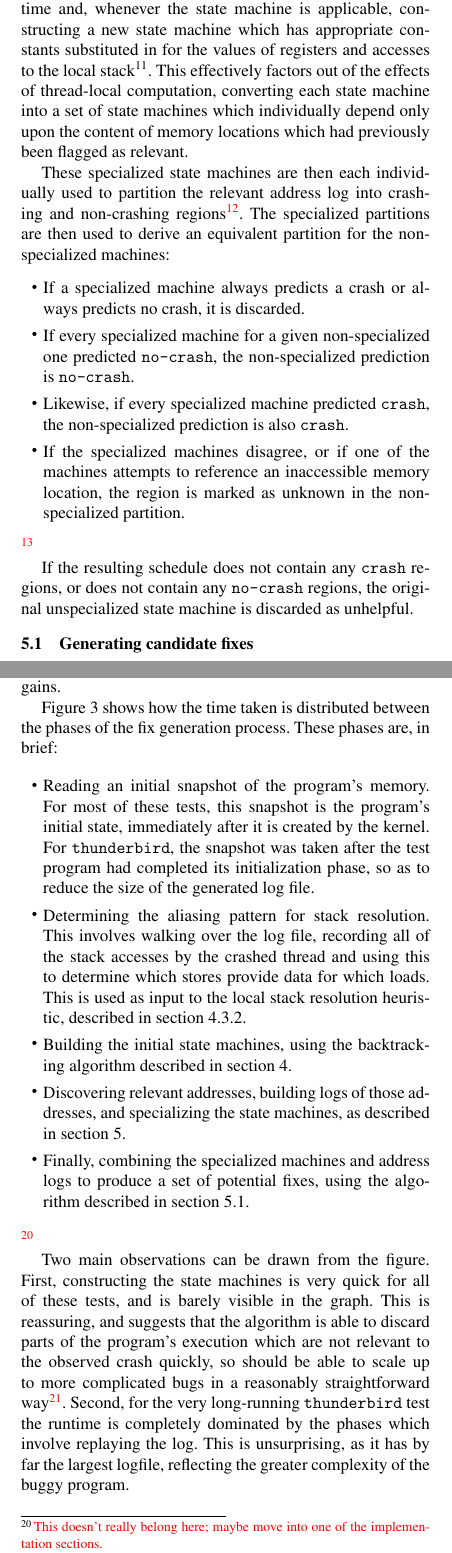
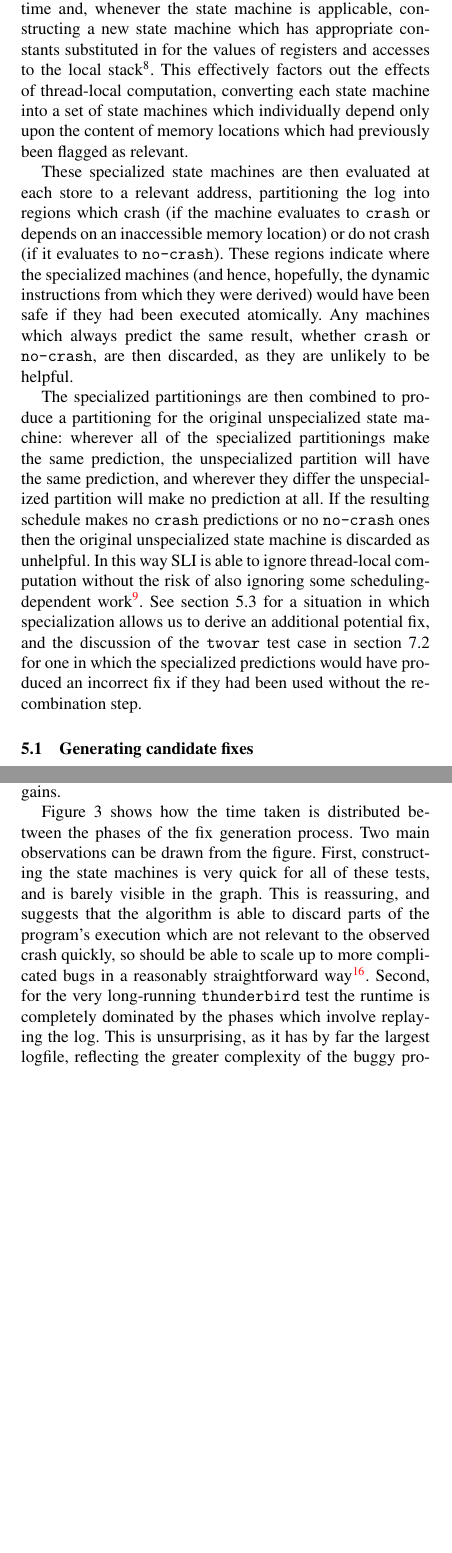
Before and after one commit to sos22/Eurosys2011, a LaTeX paper (p3.tex): two parts of the columns of pages 6 and 9 of 15, joined at a grey line, cut so that both start at the same text, the shorter picture padded with empty space. Compiled offline with pdfLaTeX; a missing font is replaced by an installed copy or a similar font.

Commit message:
Better description of machine specialization, and also generally tidy up a bit.

```diff
--- a/p3.tex
+++ b/p3.tex
@@ -641,33 +635,37 @@ state machine is applicable, constructing a new state machine which
 has appropriate constants substituted in for the values of registers
 and accesses to the local stack\footnote{This may result in the
   construction of duplicate machines, which are eliminated in the
-  obvious way.}.  This effectively factors out of the effects of
+  obvious way.}.  This effectively factors out the effects of
 thread-local computation, converting each state machine into a set of
 state machines which individually depend only upon the content of
 memory locations which had previously been flagged as relevant.
 
-These specialized state machines are then each individually used to
-partition the relevant address log into crashing and non-crashing
-regions\editorial{How?  Kind of obvious, but might be worth
-  explaining.}. The specialized partitions are then used to derive an
-equivalent partition for the non-specialized machines:
+These specialized state machines are then evaluated at each store to a
+relevant address, partitioning the log into regions which crash (if
+the machine evaluates to \verb|crash| or depends on an inaccessible
+memory location) or do not crash (if it evaluates to \verb|no-crash|).
+These regions indicate where the specialized machines (and hence,
+hopefully, the dynamic instructions from which they were derived)
+would have been safe if they had been executed atomically.  Any
+machines which always predict the same result, whether \verb|crash| or
+\verb|no-crash|, are then discarded, as they are unlikely to be
+helpful.
 
-\begin{itemize}
-\item If a specialized machine always predicts a crash or always
-  predicts no crash, it is discarded.
-\item If every specialized machine for a given non-specialized one
-  predicted \verb|no-crash|, the non-specialized prediction is
-  \verb|no-crash|.
-\item Likewise, if every specialized machine predicted \verb|crash|,
-  the non-specialized prediction is also \verb|crash|.
-\item If the specialized machines disagree, or if one of the machines
-  attempts to reference an inaccessible memory location, the region is
-  marked as unknown in the non-specialized partition.
-\end{itemize}\editorial{...}
-
-If the resulting schedule does not contain any \verb|crash| regions,
-or does not contain any \verb|no-crash| regions, the original
-unspecialized state machine is discarded as unhelpful.
+The specialized partitionings are then combined to produce a
+partitioning for the original unspecialized state machine: wherever
+all of the specialized partitionings make the same prediction, the
+unspecialized partition will have the same prediction, and wherever
+they differ the unspecialized partition will make no prediction at
+all.  If the resulting schedule makes no \verb|crash| predictions or
+no \verb|no-crash| ones then the original unspecialized state machine
+is discarded as unhelpful.  In this way SLI is able to ignore
+thread-local computation without the risk of also ignoring some
+scheduling-dependent work\editorial{Rephrase}.  See section
+\ref{sect:final_example} for a situation in which specialization
+allows us to derive an additional potential fix, and the discussion of
+the \verb|twovar| test case in section \ref{sect:bug_descr} for one in
+which the specialized predictions would have produced an incorrect fix
+if they had been used without the recombination step.
 
 \subsection{Generating candidate fixes}
 \label{sect:gen_fix}
@@ -1016,43 +1015,18 @@ gains.
 \end{figure*}
 
 Figure \ref{fig:phasedistribution} shows how the time taken is
-distributed between the phases of the fix generation process.  These
-phases are, in brief:
-
-\begin{itemize}
-\item Reading an initial snapshot of the program's memory.  For most
-  of these tests, this snapshot is the program's initial state,
-  immediately after it is created by the kernel.  For
-  \verb|thunderbird|, the snapshot was taken after the test program
-  had completed its initialization phase, so as to reduce the size of
-  the generated log file.
-\item Determining the aliasing pattern for stack resolution.  This
-  involves walking over the log file, recording all of the stack
-  accesses by the crashed thread and using this to determine which
-  stores provide data for which loads.  This is used as input to the
-  local stack resolution heuristic, described in section
-  \ref{sect:resolvestack}.
-\item Building the initial state machines, using the backtracking
-  algorithm described in section \ref{sect:build_state_machines}.
-\item Discovering relevant addresses, building logs of those
-  addresses, and specializing the state machines, as described in
-  section \ref{sect:multi_threading}.
-\item Finally, combining the specialized machines and address logs to
-  produce a set of potential fixes, using the algorithm described in
-  section \ref{sect:gen_fix}.
-\end{itemize}\editorial{This doesn't really belong here; maybe move into one of the implementation sections.}
-
-Two main observations can be drawn from the figure.  First,
-constructing the state machines is very quick for all of these tests,
-and is barely visible in the graph.  This is reassuring, and suggests
-that the algorithm is able to discard parts of the program's execution
-which are not relevant to the observed crash quickly, so should be
-able to scale up to more complicated bugs in a reasonably
-straightforward way\editorial{Not sure I believe that}.  Second, for
-the very long-running \verb|thunderbird| test the runtime is
-completely dominated by the phases which involve replaying the log.
-This is unsurprising, as it has by far the largest logfile, reflecting
-the greater complexity of the buggy program.
+distributed between the phases of the fix generation process.  Two
+main observations can be drawn from the figure.  First, constructing
+the state machines is very quick for all of these tests, and is barely
+visible in the graph.  This is reassuring, and suggests that the
+algorithm is able to discard parts of the program's execution which
+are not relevant to the observed crash quickly, so should be able to
+scale up to more complicated bugs in a reasonably straightforward
+way\editorial{Not sure I believe that}.  Second, for the very
+long-running \verb|thunderbird| test the runtime is completely
+dominated by the phases which involve replaying the log.  This is
+unsurprising, as it has by far the largest logfile, reflecting the
+greater complexity of the buggy program.
 
 \begin{figure*}
 \includegraphics{timing/without_replay.pdf}
```
Also changed, not shown: p3.tex (77 more changed lines), 1 other file.
